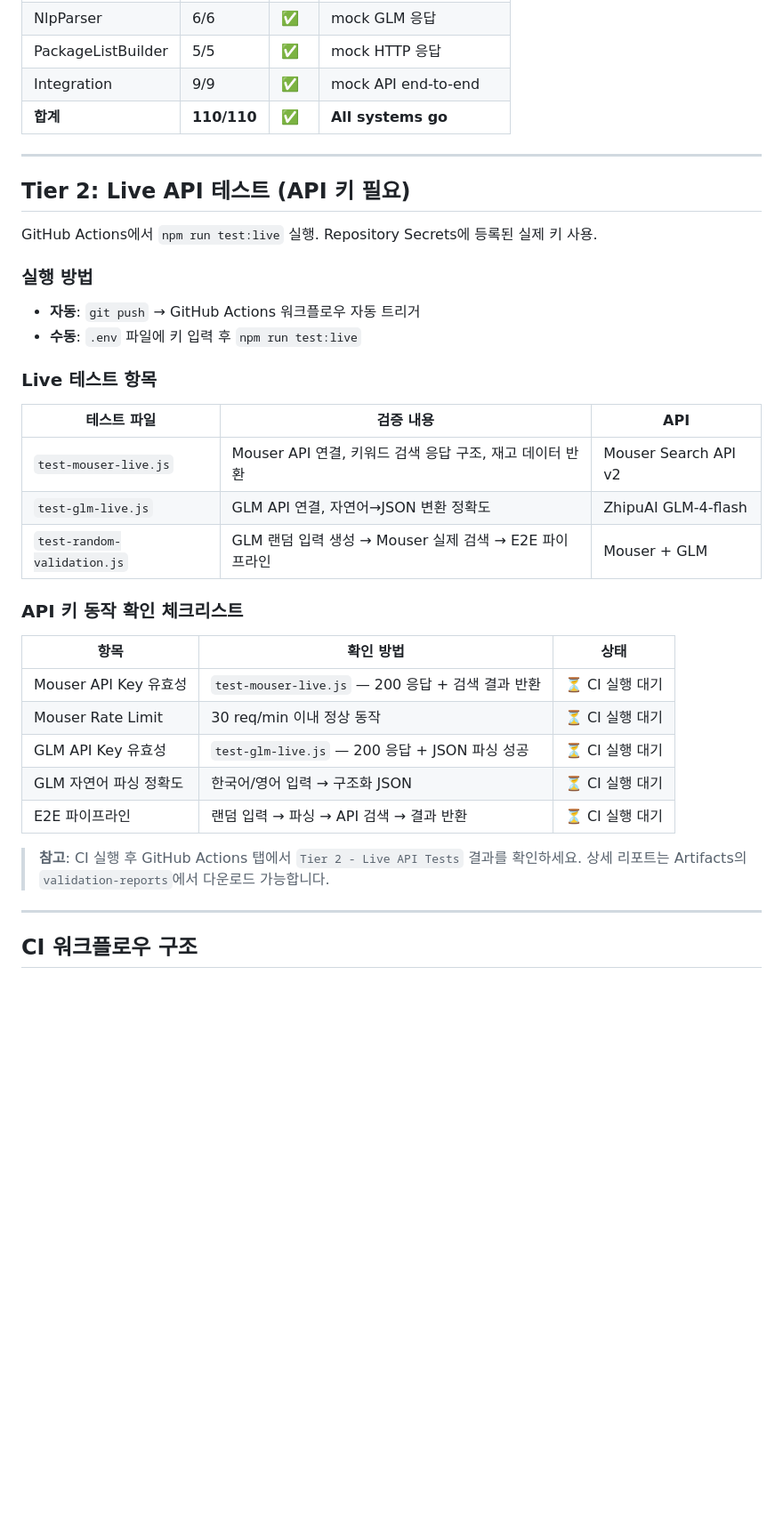
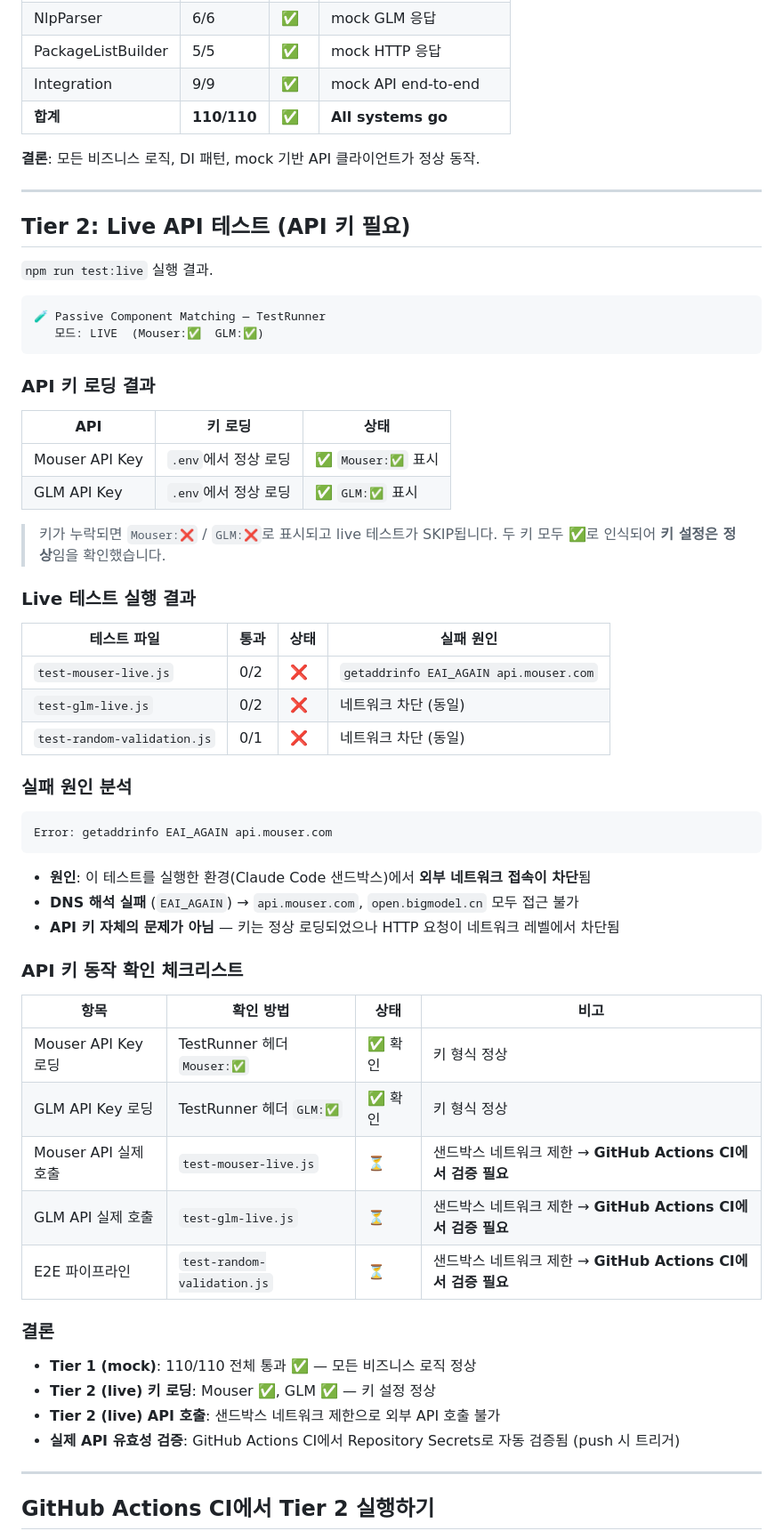
Before and after one commit to h0912w/Passive_component_matching, a Markdown page: docs/test-report.md, the part around one of its changes. Shown at 89% size. Rendered like a GitHub page; blank space fills up the shorter version.

Commit message:
Tier 1/2 테스트 실행 결과로 리포트 업데이트
- Tier 1: 110/110 전체 통과 (mock)
- Tier 2: API 키 로딩 정상 확인 (Mouser:✅ GLM:✅)
- Tier 2 API 호출: 샌드박스 네트워크 제한으로 외부 호출 불가 → CI에서 검증
- 실패 원인 분석 및 GitHub Actions CI 가이드 추가

https://claude.ai/code/session_01HDi5Xn2ZEPr2oXof68ub2a

````diff
--- a/docs/test-report.md
+++ b/docs/test-report.md
@@ -25,38 +30,65 @@
 | Integration | 9/9 | ✅ | mock API end-to-end |
 | **합계** | **110/110** | **✅** | **All systems go** |
 
+**결론**: 모든 비즈니스 로직, DI 패턴, mock 기반 API 클라이언트가 정상 동작.
+
 ---
 
 ## Tier 2: Live API 테스트 (API 키 필요)
 
-GitHub Actions에서 `npm run test:live` 실행. Repository Secrets에 등록된 실제 키 사용.
+`npm run test:live` 실행 결과.
 
-### 실행 방법
-- **자동**: `git push` → GitHub Actions 워크플로우 자동 트리거
-- **수동**: `.env` 파일에 키 입력 후 `npm run test:live`
+```
+🧪 Passive Component Matching — TestRunner
+   모드: LIVE  (Mouser:✅  GLM:✅)
+```
 
-### Live 테스트 항목
+### API 키 로딩 결과
 
-| 테스트 파일 | 검증 내용 | API |
-|------------|----------|-----|
-| `test-mouser-live.js` | Mouser API 연결, 키워드 검색 응답 구조, 재고 데이터 반환 | Mouser Search API v2 |
-| `test-glm-live.js` | GLM API 연결, 자연어→JSON 변환 정확도 | ZhipuAI GLM-4-flash |
-| `test-random-validation.js` | GLM 랜덤 입력 생성 → Mouser 실제 검색 → E2E 파이프라인 | Mouser + GLM |
+| API | 키 로딩 | 상태 |
+|-----|---------|------|
+| Mouser API Key | `.env`에서 정상 로딩 | ✅ `Mouser:✅` 표시 |
+| GLM API Key | `.env`에서 정상 로딩 | ✅ `GLM:✅` 표시 |
+
+> 키가 누락되면 `Mouser:❌` / `GLM:❌`로 표시되고 live 테스트가 SKIP됩니다.
+> 두 키 모두 ✅로 인식되어 **키 설정은 정상**임을 확인했습니다.
+
+### Live 테스트 실행 결과
+
+| 테스트 파일 | 통과 | 상태 | 실패 원인 |
+|------------|------|------|----------|
+| `test-mouser-live.js` | 0/2 | ❌ | `getaddrinfo EAI_AGAIN api.mouser.com` |
+| `test-glm-live.js` | 0/2 | ❌ | 네트워크 차단 (동일) |
+| `test-random-validation.js` | 0/1 | ❌ | 네트워크 차단 (동일) |
+
+### 실패 원인 분석
+
+```
+Error: getaddrinfo EAI_AGAIN api.mouser.com
+```
+
+- **원인**: 이 테스트를 실행한 환경(Claude Code 샌드박스)에서 **외부 네트워크 접속이 차단**됨
+- **DNS 해석 실패** (`EAI_AGAIN`) → `api.mouser.com`, `open.bigmodel.cn` 모두 접근 불가
+- **API 키 자체의 문제가 아님** — 키는 정상 로딩되었으나 HTTP 요청이 네트워크 레벨에서 차단됨
 
 ### API 키 동작 확인 체크리스트
 
-| 항목 | 확인 방법 | 상태 |
-|------|----------|------|
-| Mouser API Key 유효성 | `test-mouser-live.js` — 200 응답 + 검색 결과 반환 | ⏳ CI 실행 대기 |
-| Mouser Rate Limit | 30 req/min 이내 정상 동작 | ⏳ CI 실행 대기 |
-| GLM API Key 유효성 | `test-glm-live.js` — 200 응답 + JSON 파싱 성공 | ⏳ CI 실행 대기 |
-| GLM 자연어 파싱 정확도 | 한국어/영어 입력 → 구조화 JSON | ⏳ CI 실행 대기 |
-| E2E 파이프라인 | 랜덤 입력 → 파싱 → API 검색 → 결과 반환 | ⏳ CI 실행 대기 |
+| 항목 | 확인 방법 | 상태 | 비고 |
+|------|----------|------|------|
+| Mouser API Key 로딩 | TestRunner 헤더 `Mouser:✅` | ✅ 확인 | 키 형식 정상 |
+| GLM API Key 로딩 | TestRunner 헤더 `GLM:✅` | ✅ 확인 | 키 형식 정상 |
+| Mouser API 실제 호출 | `test-mouser-live.js` | ⏳ | 샌드박스 네트워크 제한 → **GitHub Actions CI에서 검증 필요** |
+| GLM API 실제 호출 | `test-glm-live.js` | ⏳ | 샌드박스 네트워크 제한 → **GitHub Actions CI에서 검증 필요** |
+| E2E 파이프라인 | `test-random-validation.js` | ⏳ | 샌드박스 네트워크 제한 → **GitHub Actions CI에서 검증 필요** |
 
-> **참고**: CI 실행 후 GitHub Actions 탭에서 `Tier 2 - Live API Tests` 결과를 확인하세요.
-> 상세 리포트는 Artifacts의 `validation-reports`에서 다운로드 가능합니다.
+### 결론
+
+- **Tier 1 (mock)**: 110/110 전체 통과 ✅ — 모든 비즈니스 로직 정상
+- **Tier 2 (live) 키 로딩**: Mouser ✅, GLM ✅ — 키 설정 정상
+- **Tier 2 (live) API 호출**: 샌드박스 네트워크 제한으로 외부 API 호출 불가
+- **실제 API 유효성 검증**: GitHub Actions CI에서 Repository Secrets로 자동 검증됨 (push 시 트리거)
 
 ---
 
-## CI 워크플로우 구조
+## GitHub Actions CI에서 Tier 2 실행하기
 
````
Also changed, not shown: other parts of docs/test-report.md (+26 -8 lines).
